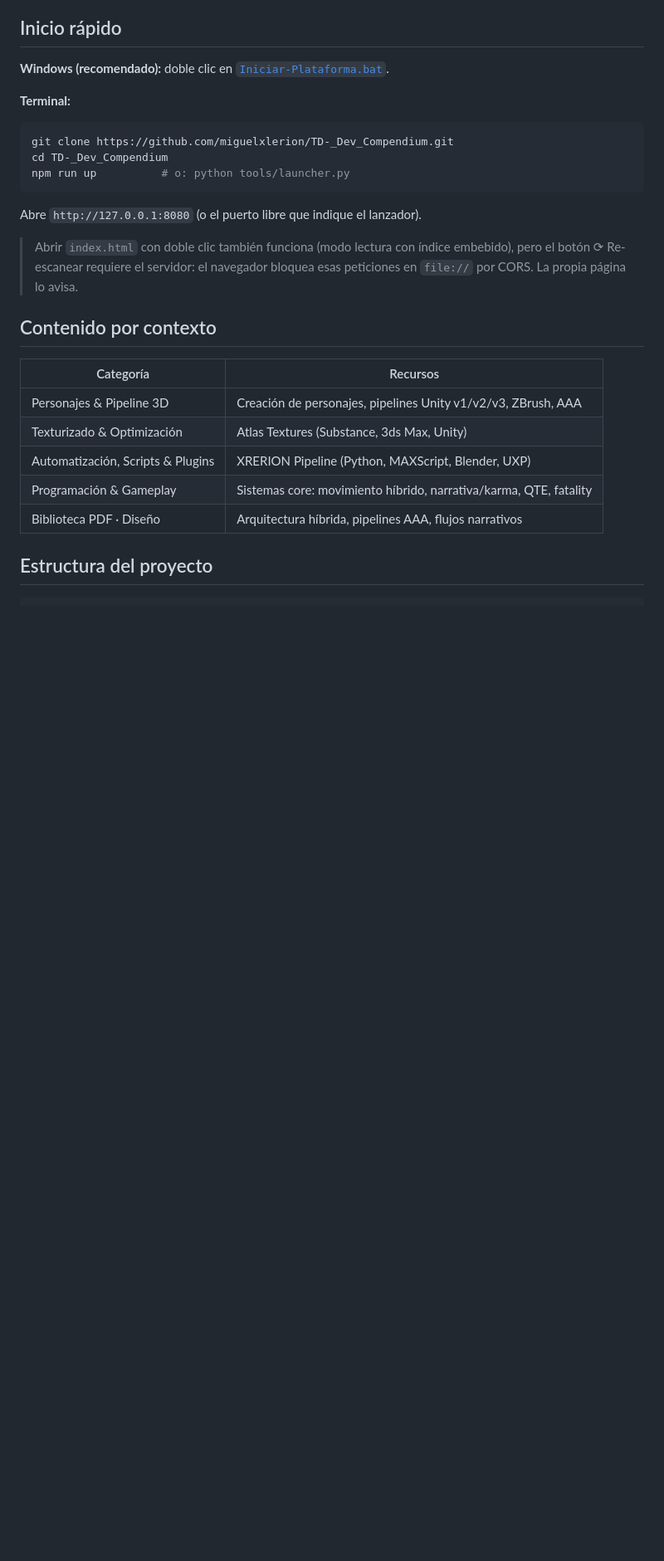
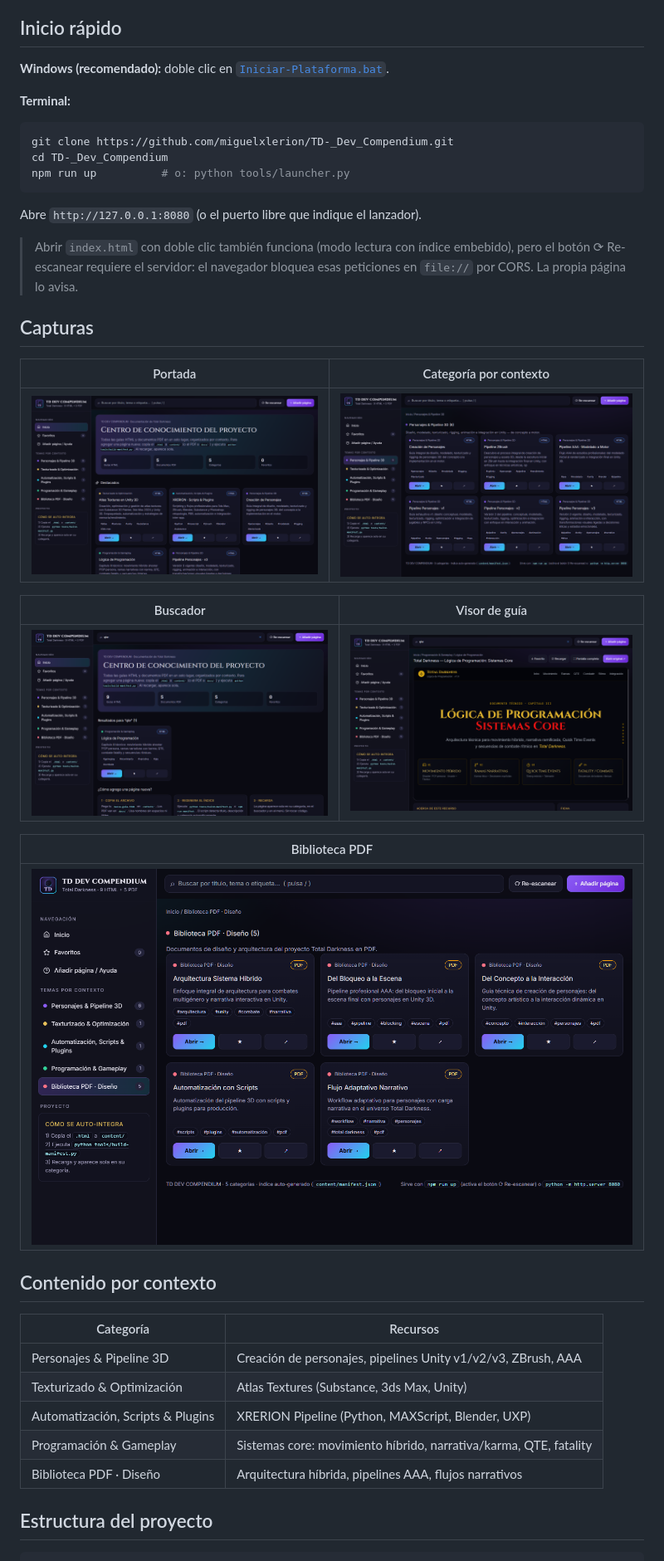
Before and after one commit to miguelxlerion/TD-_Dev_Compendium, a Markdown page: README.md, the part around the change. Shown at 83% size. GitHub-like rendering; pictures changed too: docs/screenshots/01-inicio.png (added), docs/screenshots/02-categoria.png (added), docs/screenshots/03-buscador.png (added); blank space fills up the shorter version.

Commit message:
Agrega capturas de las secciones al README

```diff
--- a/README.md
+++ b/README.md
@@ -35,6 +35,20 @@ Abre `http://127.0.0.1:8080` (o el puerto libre que indique el lanzador).
 > Abrir `index.html` con doble clic también funciona (modo lectura con índice
 > embebido), pero el botón ⟳ Re-escanear requiere el servidor: el navegador
 > bloquea esas peticiones en `file://` por CORS. La propia página lo avisa.
+
+## Capturas
+
+| Portada | Categoría por contexto |
+|---|---|
+| ![Portada de TD Dev Compendium](docs/screenshots/01-inicio.png) | ![Categoría Personajes y Pipeline 3D](docs/screenshots/02-categoria.png) |
+
+| Buscador | Visor de guía |
+|---|---|
+| ![Buscador filtrando por "qte"](docs/screenshots/03-buscador.png) | ![Guía abierta en el visor integrado](docs/screenshots/04-visor.png) |
+
+| Biblioteca PDF |
+|---|
+| ![Biblioteca de documentos de diseño en PDF](docs/screenshots/05-biblioteca.png) |
 
 ## Contenido por contexto
 
```
